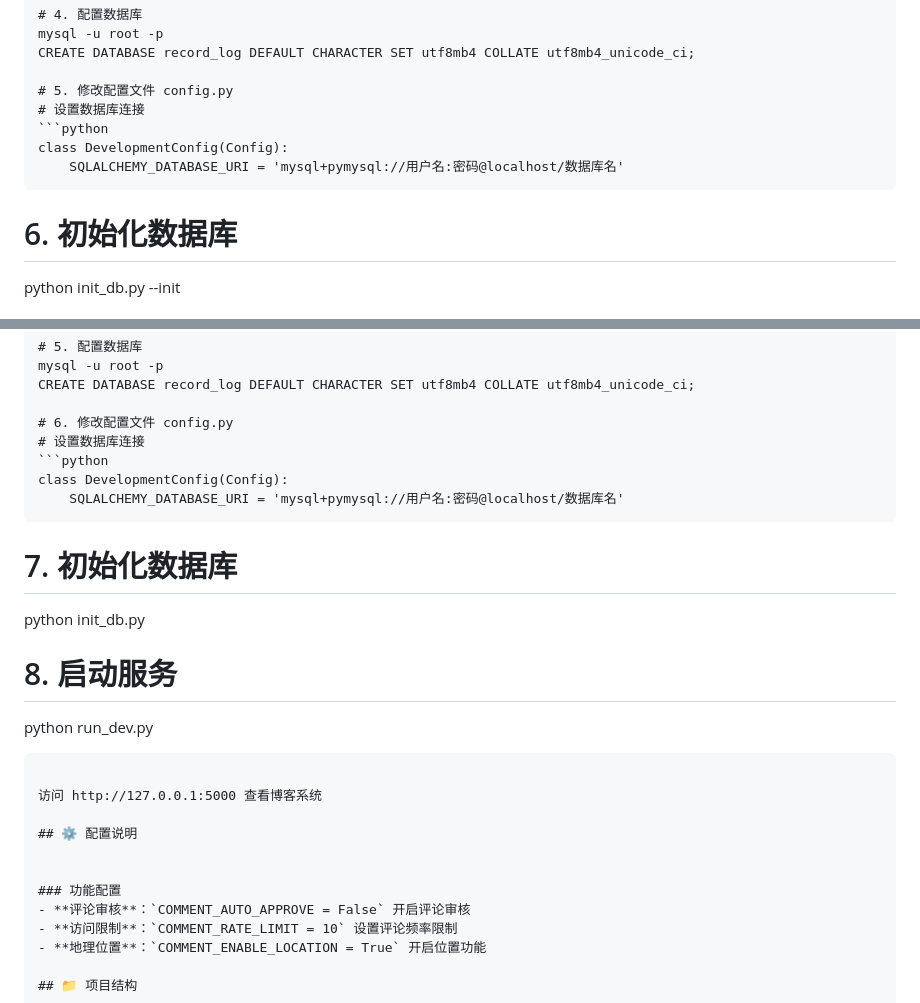
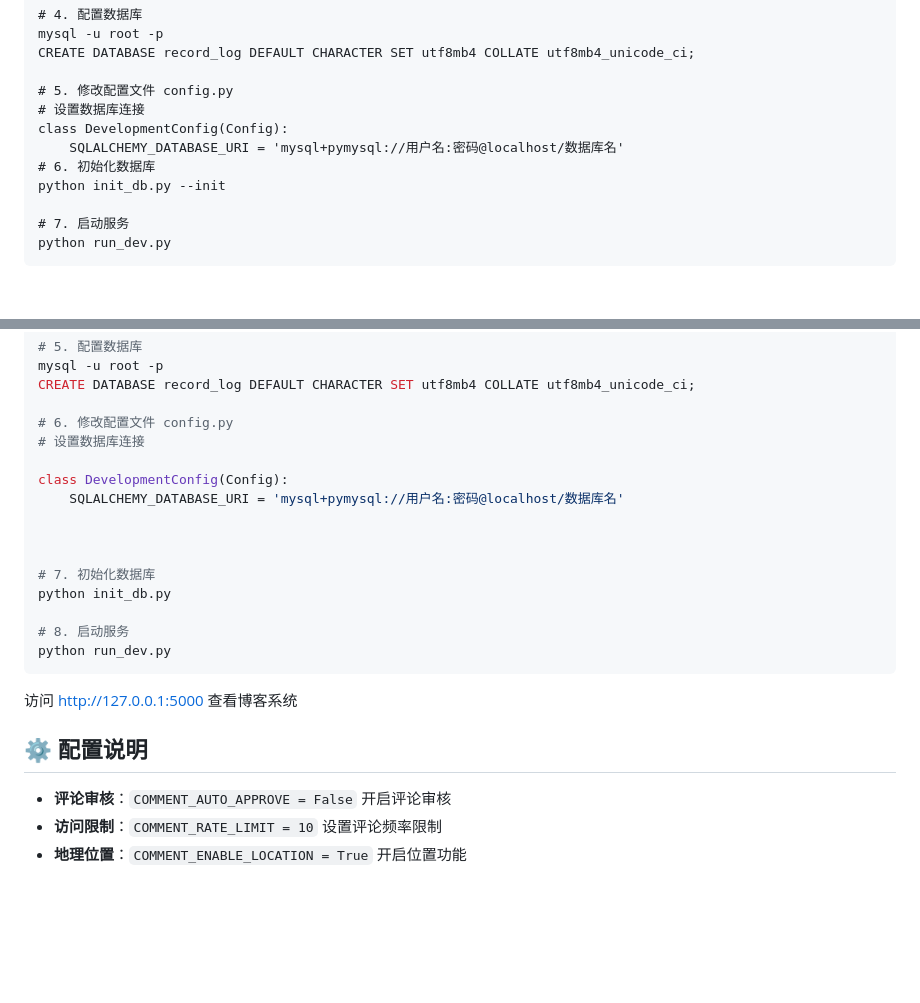
Before and after one commit to JavaNood/record_log, a Markdown page: README.md, 2 parts joined by grey strips. Drawn GitHub-style; blank space fills up the shorter version.

````diff
--- a/README.md
+++ b/README.md
@@ -79,11 +79,8 @@ CREATE DATABASE record_log DEFAULT CHARACTER SET utf8mb4 COLLATE utf8mb4_unicode
 
 # 5. 修改配置文件 config.py
 # 设置数据库连接
-```python
 class DevelopmentConfig(Config):
     SQLALCHEMY_DATABASE_URI = 'mysql+pymysql://用户名:密码@localhost/数据库名'
-```
-
 # 6. 初始化数据库
 python init_db.py --init
 
@@ -114,10 +111,11 @@ CREATE DATABASE record_log DEFAULT CHARACTER SET utf8mb4 COLLATE utf8mb4_unicode
 
 # 6. 修改配置文件 config.py
 # 设置数据库连接
-```python
+
 class DevelopmentConfig(Config):
     SQLALCHEMY_DATABASE_URI = 'mysql+pymysql://用户名:密码@localhost/数据库名'
-```
+
+
 
 # 7. 初始化数据库
 python init_db.py
@@ -125,13 +123,10 @@ python init_db.py
 # 8. 启动服务
 python run_dev.py
 ```
-
 访问 http://127.0.0.1:5000 查看博客系统
 
 ## ⚙️ 配置说明
 
-
-### 功能配置
 - **评论审核**：`COMMENT_AUTO_APPROVE = False` 开启评论审核
 - **访问限制**：`COMMENT_RATE_LIMIT = 10` 设置评论频率限制
 - **地理位置**：`COMMENT_ENABLE_LOCATION = True` 开启位置功能
````
